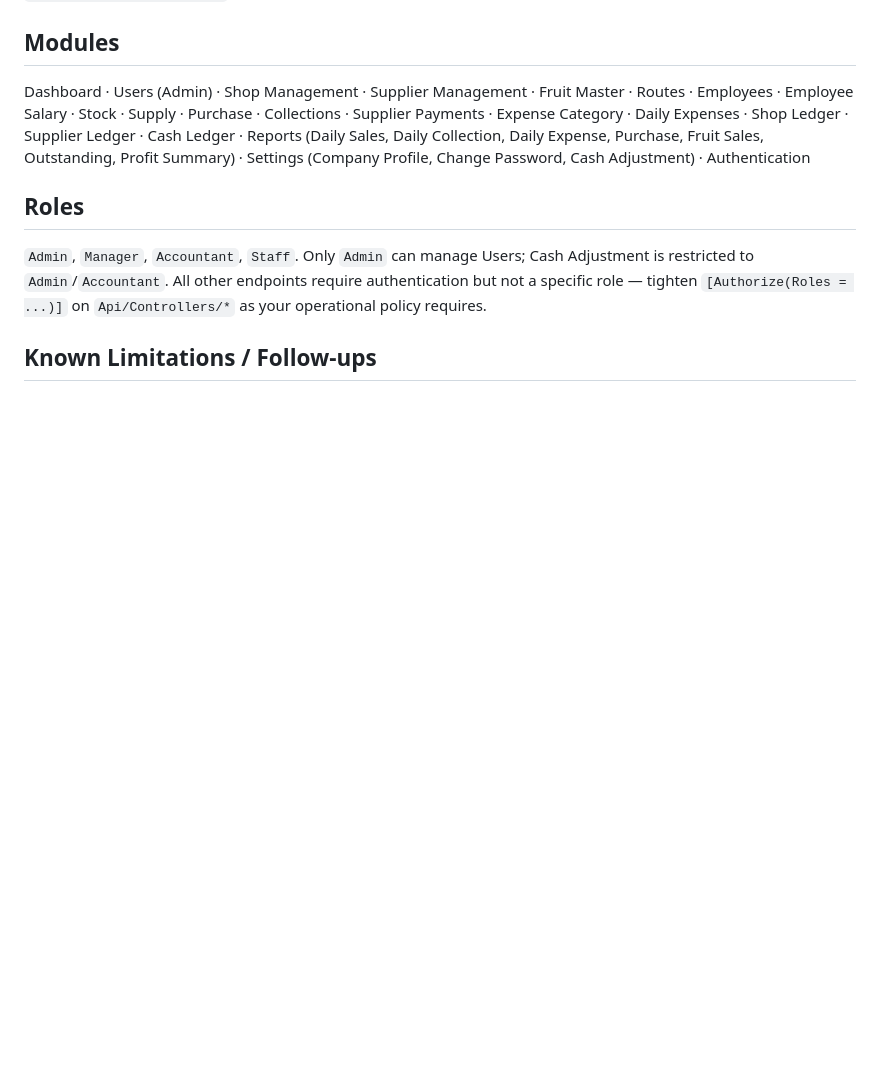
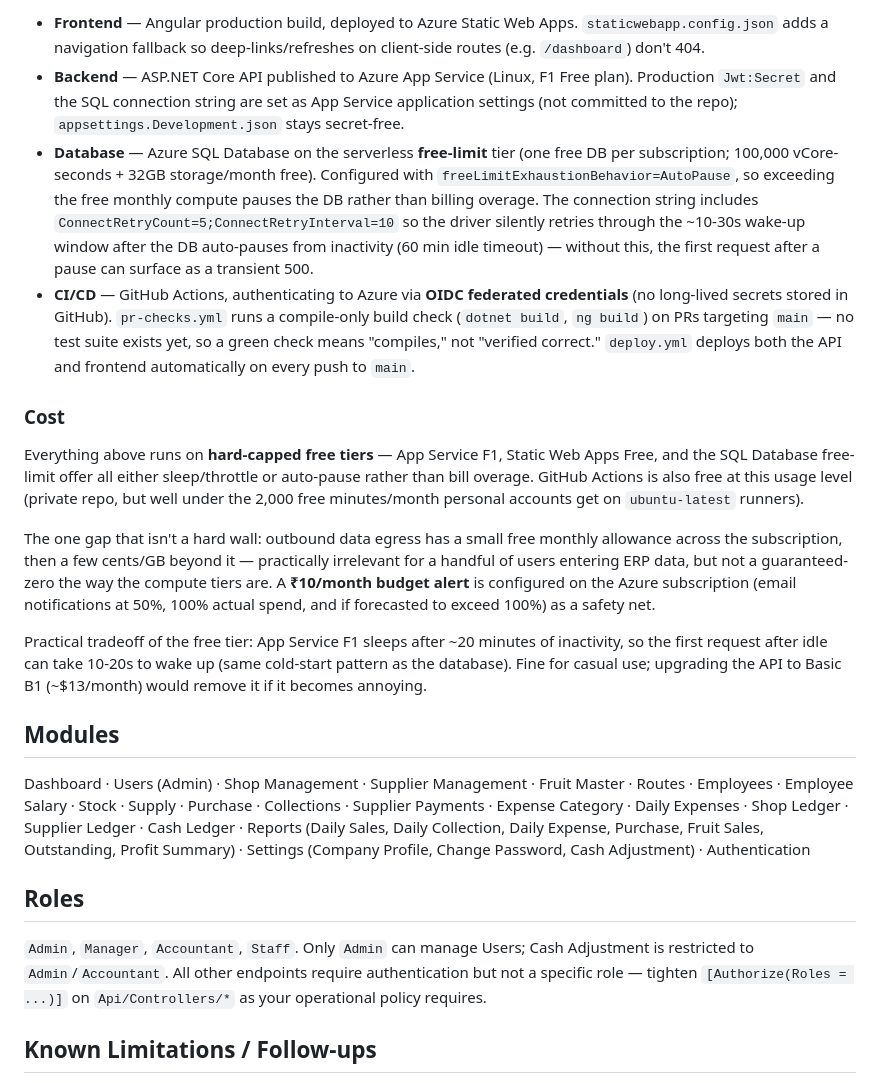
Before and after one commit to ViveK05KV/Harvest, a Markdown page: README.md, the part around one of its changes. GitHub-like rendering; blank space fills up the shorter version.

```diff
--- a/README.md
+++ b/README.md
@@ -117,3 +149,16 @@ App: http://localhost:4200 — configured (`src/environments/environment.ts`) to
+- **Frontend** — Angular production build, deployed to Azure Static Web Apps. `staticwebapp.config.json` adds a navigation fallback so deep-links/refreshes on client-side routes (e.g. `/dashboard`) don't 404.
+- **Backend** — ASP.NET Core API published to Azure App Service (Linux, F1 Free plan). Production `Jwt:Secret` and the SQL connection string are set as App Service application settings (not committed to the repo); `appsettings.Development.json` stays secret-free.
+- **Database** — Azure SQL Database on the serverless **free-limit** tier (one free DB per subscription; 100,000 vCore-seconds + 32GB storage/month free). Configured with `freeLimitExhaustionBehavior=AutoPause`, so exceeding the free monthly compute pauses the DB rather than billing overage. The connection string includes `ConnectRetryCount=5;ConnectRetryInterval=10` so the driver silently retries through the ~10-30s wake-up window after the DB auto-pauses from inactivity (60 min idle timeout) — without this, the first request after a pause can surface as a transient 500.
+- **CI/CD** — GitHub Actions, authenticating to Azure via **OIDC federated credentials** (no long-lived secrets stored in GitHub). `pr-checks.yml` runs a compile-only build check (`dotnet build`, `ng build`) on PRs targeting `main` — no test suite exists yet, so a green check means "compiles," not "verified correct." `deploy.yml` deploys both the API and frontend automatically on every push to `main`.
+
+### Cost
+
+Everything above runs on **hard-capped free tiers** — App Service F1, Static Web Apps Free, and the SQL Database free-limit offer all either sleep/throttle or auto-pause rather than bill overage. GitHub Actions is also free at this usage level (private repo, but well under the 2,000 free minutes/month personal accounts get on `ubuntu-latest` runners).
+
+The one gap that isn't a hard wall: outbound data egress has a small free monthly allowance across the subscription, then a few cents/GB beyond it — practically irrelevant for a handful of users entering ERP data, but not a guaranteed-zero the way the compute tiers are. A **₹10/month budget alert** is configured on the Azure subscription (email notifications at 50%, 100% actual spend, and if forecasted to exceed 100%) as a safety net.
+
+Practical tradeoff of the free tier: App Service F1 sleeps after ~20 minutes of inactivity, so the first request after idle can take 10-20s to wake up (same cold-start pattern as the database). Fine for casual use; upgrading the API to Basic B1 (~$13/month) would remove it if it becomes annoying.
+
 ## Modules
 
 Dashboard · Users (Admin) · Shop Management · Supplier Management · Fruit Master · Routes · Employees · Employee Salary · Stock · Supply · Purchase · Collections · Supplier Payments · Expense Category · Daily Expenses · Shop Ledger · Supplier Ledger · Cash Ledger · Reports (Daily Sales, Daily Collection, Daily Expense, Purchase, Fruit Sales, Outstanding, Profit Summary) · Settings (Company Profile, Change Password, Cash Adjustment) · Authentication
```
Also changed, not shown: other parts of README.md (+32 -0 lines).
